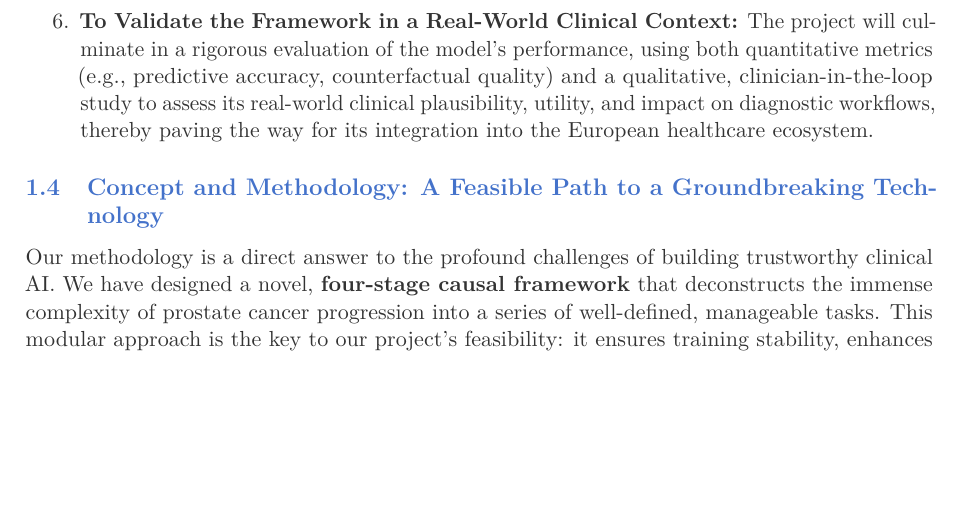
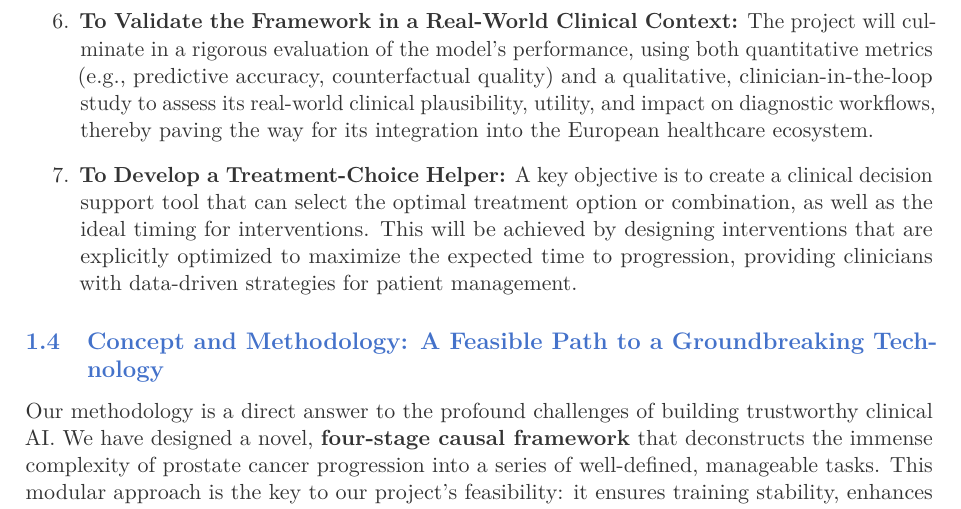
Before and after one commit to jakubMitura14/horizon_disentangled, a LaTeX paper (main_horizon.tex): part of page 5 of 26, cut so that both start at the same text, the shorter picture padded with empty space. Compiled offline with pdfLaTeX.

Commit message:
Refactor: Revise 'Vision' and 'Objectives' sections
This commit incorporates multiple rounds of user feedback to refine the `main_horizon.tex` file.

The following changes were made to the 'Vision' section:
- Restructured the text into distinct paragraphs with clear headings for better readability.
- Added citations to support the claims made in the text, referencing the `bibl.bib` file.
- Removed references to genetics and genomics.
- Reduced the use of bolding.
- Corrected the description of the model's adaptive capabilities to align with the project's core methodology (Neural Jump ODEs), replacing the inaccurate "adaptive decision trees" phrase.

The following change was made to the 'Objectives' section:
- Added a new objective for a "treatment choice helper" that selects the best treatment options and timing to maximize the expected time to progression.

```diff
--- a/main_horizon.tex
+++ b/main_horizon.tex
@@ -152,6 +152,7 @@ This project is guided by a set of clear, ambitious, and interconnected objectiv
 
     \item \textbf{To Quantify Uncertainty for Safer Clinical Decisions:} We will develop and integrate robust methods for uncertainty quantification directly into our framework. The model will not only provide predictions but also a reliable measure of its own confidence, a critical feature for safe clinical use. This allows the system to "know what it doesn't know," flagging high-uncertainty cases for closer human review and preventing over-reliance on automated outputs.
     \item \textbf{To Validate the Framework in a Real-World Clinical Context:} The project will culminate in a rigorous evaluation of the model's performance, using both quantitative metrics (e.g., predictive accuracy, counterfactual quality) and a qualitative, clinician-in-the-loop study to assess its real-world clinical plausibility, utility, and impact on diagnostic workflows, thereby paving the way for its integration into the European healthcare ecosystem.
+    \item \textbf{To Develop a Treatment-Choice Helper:} A key objective is to create a clinical decision support tool that can select the optimal treatment option or combination, as well as the ideal timing for interventions. This will be achieved by designing interventions that are explicitly optimized to maximize the expected time to progression, providing clinicians with data-driven strategies for patient management.
 \end{enumerate}
 
 \subsection{Concept and Methodology: A Feasible Path to a Groundbreaking Technology}
```
